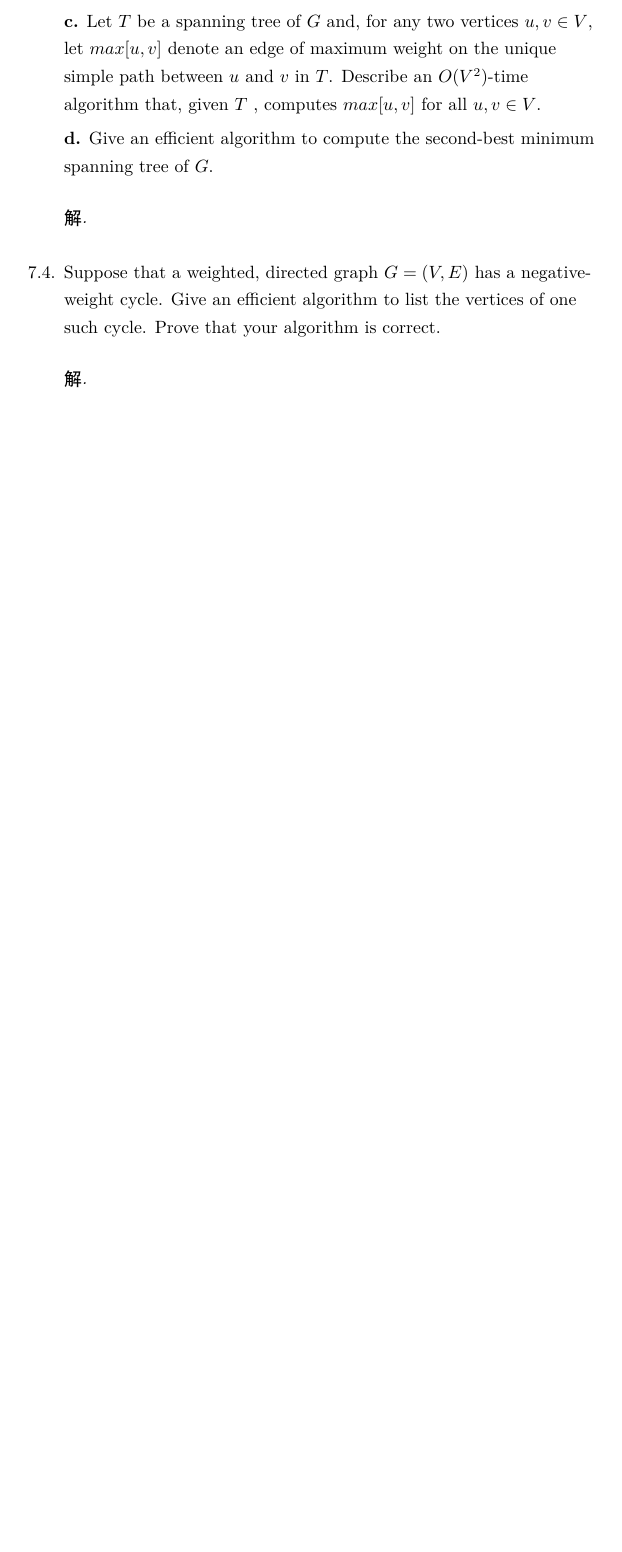
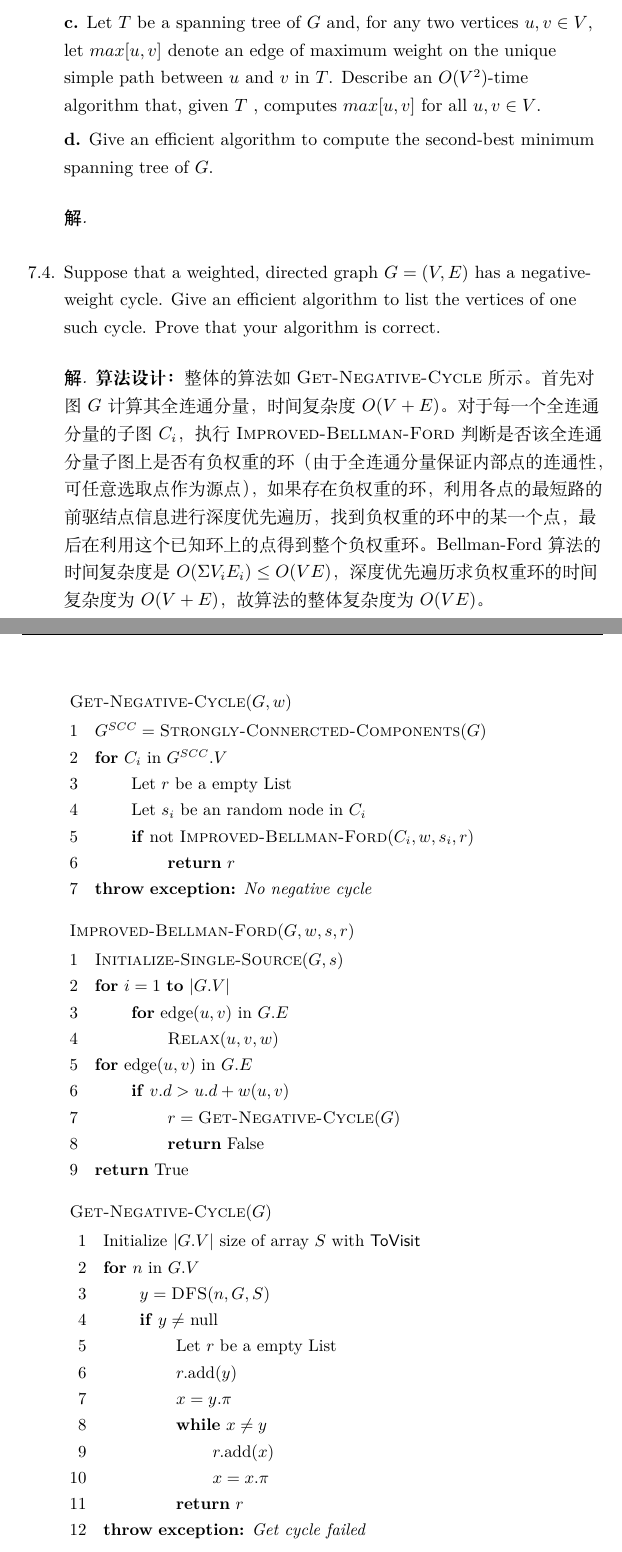
Before and after one commit to xurongchen/AlgorithmHW, a LaTeX problem sheet (Homework7/Solution/assignment.tex, which reads Homework7/Solution/Details/solve4.tex): part of page 3 of 3 before the commit and two parts of pages 3 and 4 of 5 after it, the two joined at a grey line, cut so that both start at the same text, the shorter picture padded with empty space. Compiled offline with XeLaTeX.

Commit message:
Homework 7 save

```diff
--- a/Homework7/Solution/Details/solve4.tex
+++ b/Homework7/Solution/Details/solve4.tex
@@ -1 +1,75 @@
 \begin{solution}
+    \textbf{算法设计：}整体的算法如$\proc{Get-Negative-Cycle}$所示。首先对图$G$计算其全连通分量，
+    时间复杂度$O(V+E)$。对于每一个全连通分量的子图$C_i$，执行$\proc{Improved-Bellman-Ford}$
+    判断是否该全连通分量子图上是否有负权重的环（由于全连通分量保证内部点的连通性，可任意选取点作为源点），
+    如果存在负权重的环，利用各点的最短路的前驱结点信息进行深度优先遍历，找到负权重的环中的某一个点，最后
+    在利用这个已知环上的点得到整个负权重环。Bellman-Ford算法的时间复杂度是
+    $O(\Sigma V_iE_i) \le O(VE)$，深度优先遍历求负权重环的时间复杂度为$O(V+E)$，
+    故算法的整体复杂度为$O(VE)$。
+    \newcommand{\Doo}{\>\textbf{}\hspace*{-0.7em}\'\addtocounter{indent}{1}}
+    \resizebox{\linewidth}{!}{
+        \begin{minipage}{330pt}
+            \begin{codebox}
+                \Procname{$\proc{Get-Negative-Cycle}(G,w)$}
+                \li $G^{SCC}=\proc{Strongly-Connercted-Components}(G)$
+                \li \For $C_i$ in $G^{SCC}.V$
+                    \Doo
+                \li     Let $r$ be a empty List
+                \li     Let $s_i$ be an random node in $C_i$
+                \li     \If not $\proc{Improved-Bellman-Ford}(C_i,w,s_i,r)$
+                        \Doo
+                \li         \Return $r$
+                        \End
+                    \End
+                \li \textbf{throw} \textbf{exception:} \textit{No negative cycle}
+            \end{codebox}
+        \end{minipage}
+    }
+    \resizebox{\linewidth}{!}{
+        \begin{minipage}{330pt}
+            \begin{codebox}
+                \Procname{$\proc{Improved-Bellman-Ford}(G,w,s,r)$}
+                \li $\proc{Initialize-Single-Source}(G,s)$
+                \li \For $i=1$ \To $|G.V|$
+                    \Doo
+                \li     \For edge$(u,v)$ in $G.E$
+                        \Doo
+                \li         $\proc{Relax}(u,v,w)$
+                        \End
+                    \End
+                \li \For edge$(u,v)$ in $G.E$
+                    \Doo
+                \li     \If $v.d > u.d + w(u,v)$
+                        \Doo
+                \li         $r = \proc{Get-Negative-Cycle}(G)$
+                \li         \Return False
+                        \End
+                    \End
+                \li \Return True
+            \end{codebox}
+        \end{minipage}
+    }
+    \resizebox{\linewidth}{!}{
+        \begin{minipage}{330pt}
+            \begin{codebox}
+                \Procname{$\proc{Get-Negative-Cycle}(G)$}
+                \li Initialize $|G.V|$ size of array $S$ with $\textsf{ToVisit}$
+                \li \For $n$ in $G.V$
+                    \Doo
+                \li     $y = \proc{DFS}(n,G,S)$
+                \li     \If $y \neq$ null
+                        \Doo
+                \li         Let $r$ be a empty List
+                \li         $r.$add$(y)$
+                \li         $x = y.\pi$
+                \li         \While $x\neq y$
+                            \Doo
+                \li             $r.$add$(x)$
+                \li             $x = x.\pi$
+                            \End
+                \li         \Return $r$
+                        \End
+                    \End
+                \li \textbf{throw} \textbf{exception:} \textit{Get cycle failed}
+            \end{codebox}
+        \end{minipage}
```
Also changed, not shown: Homework7/Solution/Details/solve2.tex (+2 -1 lines), Homework7/Solution/Details/solve4.tex (24 more changed lines).
